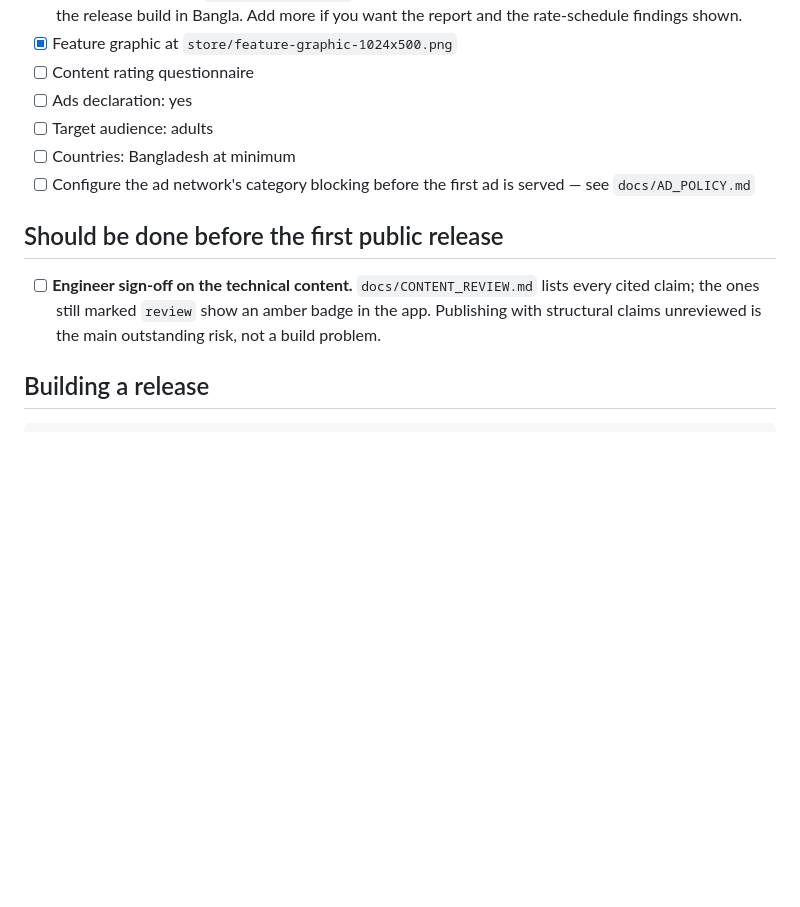
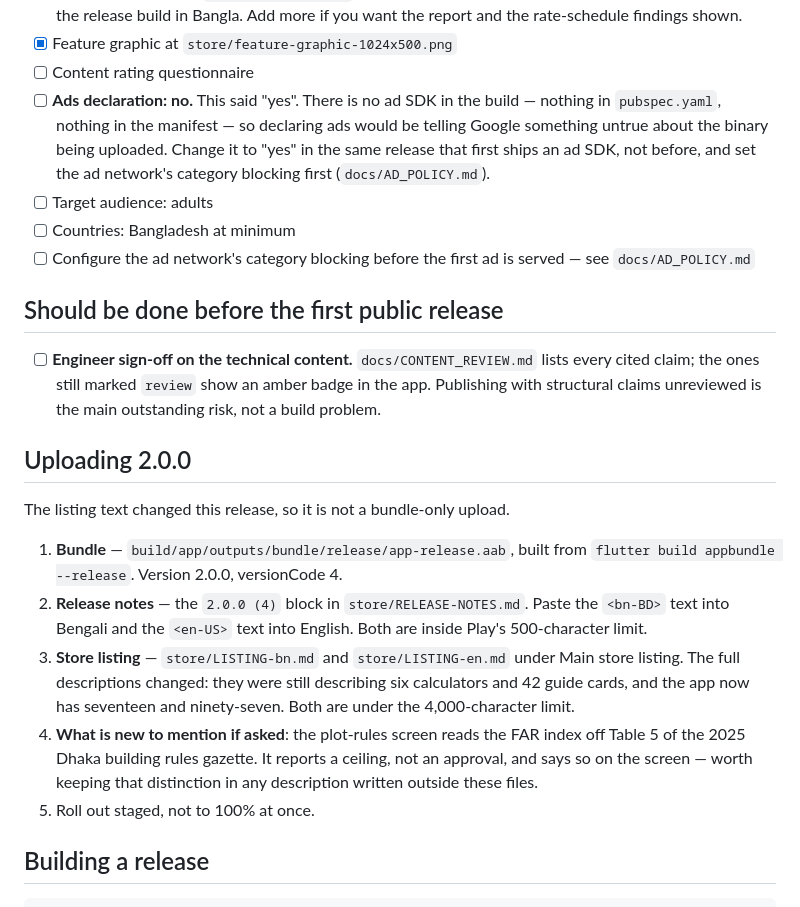
Before and after one commit to farhadh35/nirman-pahara, a Markdown page: store/CHECKLIST.md, the part around the change. GitHub-like rendering; blank space fills up the shorter version.

Commit message:
Correct the ads declaration, and write the 2.0.0 upload steps
The Play checklist said to declare ads as "yes". There is no ad SDK in this
build — nothing in pubspec.yaml, nothing in the manifest — and docs/AD_POLICY.md
says as much on its second line. Declaring ads would have told Google something
untrue about the binary being uploaded. It flips to "yes" in the release that
first ships an SDK, and not before.

The listing text changed this release, so this is not a bundle-only upload and
the steps now say so, in order, with which file goes in which field. Someone
doing this at the console should not have to work out that the old description
still promised six calculators and forty-two cards.

````diff
--- a/store/CHECKLIST.md
+++ b/store/CHECKLIST.md
@@ -63,7 +63,12 @@ are signed with this key and not with a debug fallback.
       if you want the report and the rate-schedule findings shown.
 - [x] Feature graphic at `store/feature-graphic-1024x500.png`
 - [ ] Content rating questionnaire
-- [ ] Ads declaration: yes
+- [ ] **Ads declaration: no.** This said "yes". There is no ad SDK in the
+      build — nothing in `pubspec.yaml`, nothing in the manifest — so declaring
+      ads would be telling Google something untrue about the binary being
+      uploaded. Change it to "yes" in the same release that first ships an ad
+      SDK, not before, and set the ad network's category blocking first
+      (`docs/AD_POLICY.md`).
 - [ ] Target audience: adults
 - [ ] Countries: Bangladesh at minimum
 - [ ] Configure the ad network's category blocking before the first ad is
@@ -76,6 +81,25 @@ are signed with this key and not with a debug fallback.
       badge in the app. Publishing with structural claims unreviewed is the
       main outstanding risk, not a build problem.
 
+## Uploading 2.0.0
+
+The listing text changed this release, so it is not a bundle-only upload.
+
+1. **Bundle** — `build/app/outputs/bundle/release/app-release.aab`, built from
+   `flutter build appbundle --release`. Version 2.0.0, versionCode 4.
+2. **Release notes** — the `2.0.0 (4)` block in `store/RELEASE-NOTES.md`. Paste
+   the `<bn-BD>` text into Bengali and the `<en-US>` text into English. Both are
+   inside Play's 500-character limit.
+3. **Store listing** — `store/LISTING-bn.md` and `store/LISTING-en.md` under
+   Main store listing. The full descriptions changed: they were still
+   describing six calculators and 42 guide cards, and the app now has seventeen
+   and ninety-seven. Both are under the 4,000-character limit.
+4. **What is new to mention if asked**: the plot-rules screen reads the FAR
+   index off Table 5 of the 2025 Dhaka building rules gazette. It reports a
+   ceiling, not an approval, and says so on the screen — worth keeping that
+   distinction in any description written outside these files.
+5. Roll out staged, not to 100% at once.
+
 ## Building a release
 
 ```bash
````
